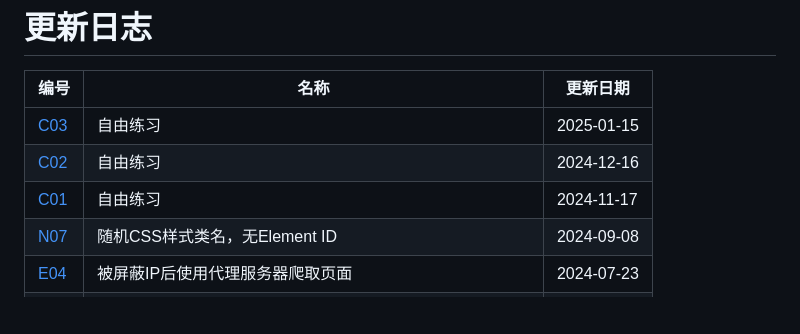
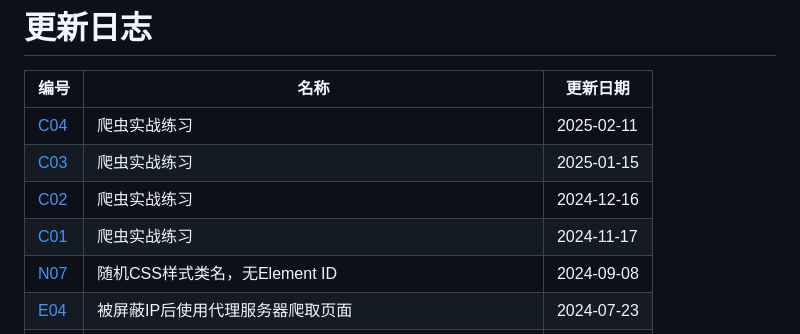
Before and after one commit to hhuayuan/spiderbuf, a Markdown page: README.md, the part around the change. Drawn GitHub-style; blank space fills up the shorter version.

Commit message:
添加爬虫案例实战练习C04信息
添加爬虫案例实战练习C04信息

```diff
--- a/README.md
+++ b/README.md
@@ -20,9 +20,10 @@ Python3.8.10
 # 更新日志
 | 编号 | 名称 | 更新日期 |
 | ---- | ---- | ---- |
-| [C03](https://spiderbuf.cn/playground/c03 "自由练习") | 自由练习 | 2025-01-15 |
-| [C02](https://spiderbuf.cn/playground/c02 "自由练习") | 自由练习 | 2024-12-16 |
-| [C01](https://spiderbuf.cn/playground/c01 "自由练习") | 自由练习 | 2024-11-17 |
+| [C04](https://spiderbuf.cn/playground/c04 "爬虫实战练习") | 爬虫实战练习 | 2025-02-11 |
+| [C03](https://spiderbuf.cn/playground/c03 "爬虫实战练习") | 爬虫实战练习 | 2025-01-15 |
+| [C02](https://spiderbuf.cn/playground/c02 "爬虫实战练习") | 爬虫实战练习 | 2024-12-16 |
+| [C01](https://spiderbuf.cn/playground/c01 "爬虫实战练习") | 爬虫实战练习 | 2024-11-17 |
 | [N07](https://spiderbuf.cn/playground/n07 "随机CSS样式类名，无Element ID") | 随机CSS样式类名，无Element ID | 2024-09-08 |
 | [E04](https://spiderbuf.cn/playground/e04 "被屏蔽IP后使用代理服务器爬取页面") | 被屏蔽IP后使用代理服务器爬取页面 | 2024-07-23 |
 | [N06](https://spiderbuf.cn/playground/n06 "网页表单爬取（RPA初阶）") | 网页表单爬取（RPA初阶） | 2024-03-26 |
```
